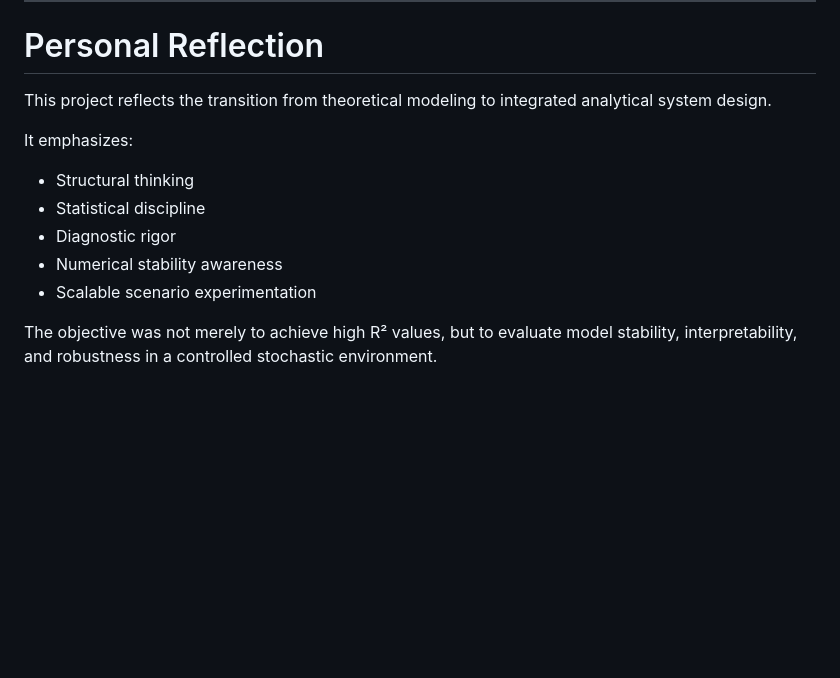
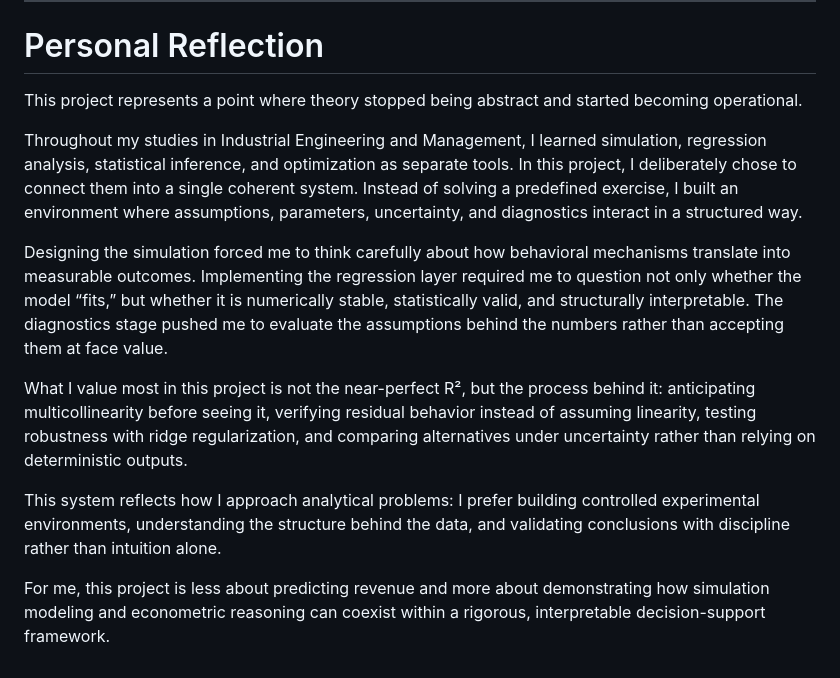
Before and after one commit to yoavne26-hub/simulation-analyses, a Markdown page: README.md, the part around the change. GitHub-like rendering; blank space fills up the shorter version.

```diff
--- a/README.md
+++ b/README.md
@@ -359,14 +359,15 @@ While not intended as a production forecasting engine, it provides rigorous comp
 
 # Personal Reflection
 
-This project reflects the transition from theoretical modeling to integrated analytical system design.
+This project represents a point where theory stopped being abstract and started becoming operational.
 
-It emphasizes:
+Throughout my studies in Industrial Engineering and Management, I learned simulation, regression analysis, statistical inference, and optimization as separate tools. In this project, I deliberately chose to connect them into a single coherent system. Instead of solving a predefined exercise, I built an environment where assumptions, parameters, uncertainty, and diagnostics interact in a structured way.
 
-- Structural thinking
-- Statistical discipline
-- Diagnostic rigor
-- Numerical stability awareness
-- Scalable scenario experimentation
+Designing the simulation forced me to think carefully about how behavioral mechanisms translate into measurable outcomes. Implementing the regression layer required me to question not only whether the model “fits,” but whether it is numerically stable, statistically valid, and structurally interpretable. The diagnostics stage pushed me to evaluate the assumptions behind the numbers rather than accepting them at face value.
 
-The objective was not merely to achieve high R² values, but to evaluate model stability, interpretability, and robustness in a controlled stochastic environment.
+What I value most in this project is not the near-perfect R², but the process behind it: anticipating multicollinearity before seeing it, verifying residual behavior instead of assuming linearity, testing robustness with ridge regularization, and comparing alternatives under uncertainty rather than relying on deterministic outputs.
+
+This system reflects how I approach analytical problems:
+I prefer building controlled experimental environments, understanding the structure behind the data, and validating conclusions with discipline rather than intuition alone.
+
+For me, this project is less about predicting revenue and more about demonstrating how simulation modeling and econometric reasoning can coexist within a rigorous, interpretable decision-support framework.
```
